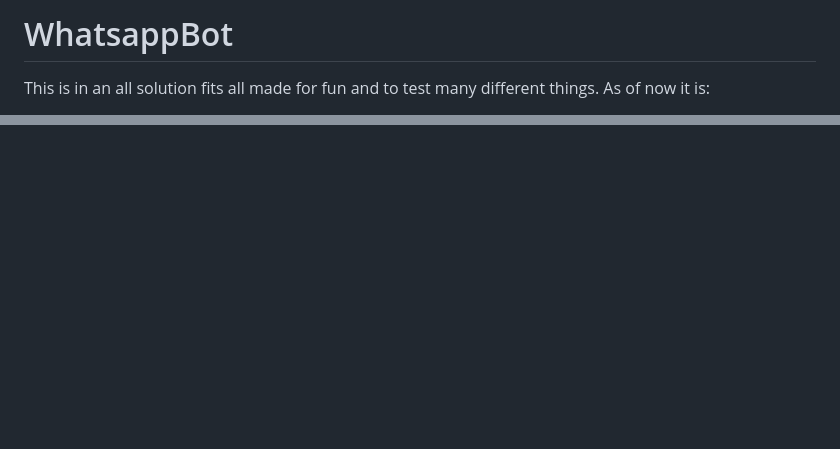
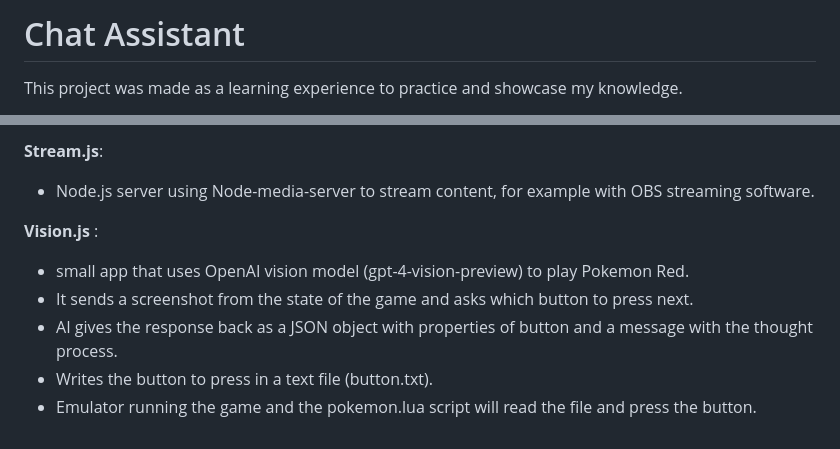
Before and after one commit to alexisNorthcoders/WhatsappBot, a Markdown page: README.md, 2 parts joined by grey strips. GitHub-like rendering; blank space fills up the shorter version.

Commit message:
update readme and styling on chat react app

```diff
--- a/README.md
+++ b/README.md
@@ -1,5 +1,4 @@
-# WhatsappBot
+# Chat Assistant
 
-This is in an all solution fits all made for fun and to test many different things.
-As of now it is:
+This project was made as a learning experience to practice and showcase my knowledge.
 
@@ -11,0 +27,9 @@ Backend server made in Node.js:
+**Stream.js**:
+- Node.js server using Node-media-server to stream content, for example with OBS streaming software.
+
+**Vision.js** :
+- small app that uses OpenAI vision model (gpt-4-vision-preview) to play Pokemon Red.
+- It sends a screenshot from the state of the game and asks which button to press next.
+- AI gives the response back as a JSON object with properties of button and a message with the thought process.
+- Writes the button to press in a text file (button.txt).
+- Emulator running the game and the pokemon.lua script will read the file and press the button.
```
Also changed, not shown: other parts of README.md (+22 -6 lines), image-1.png (added), image-2.png (added), image-3.png (added), image.png (added), 7 other files.
